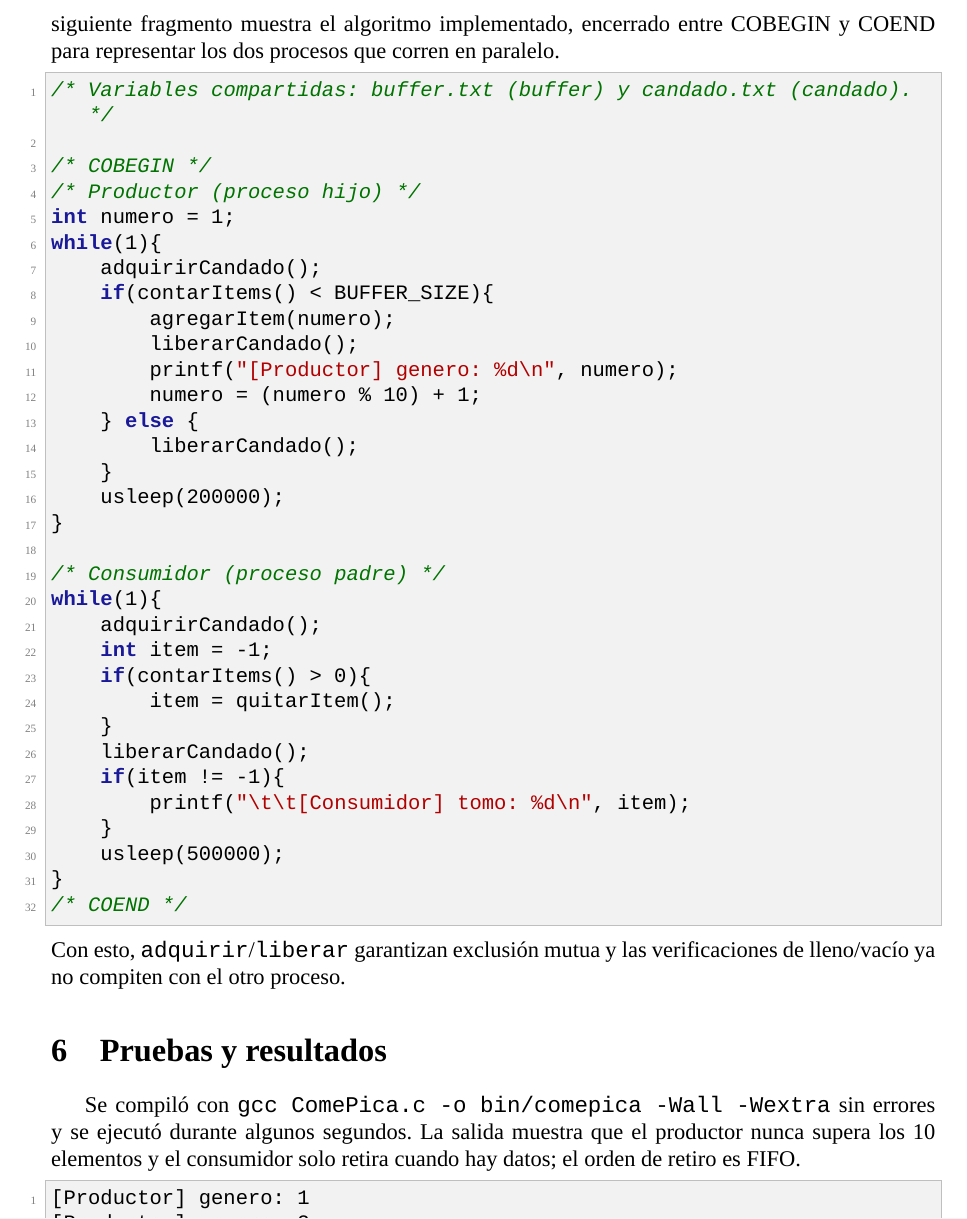
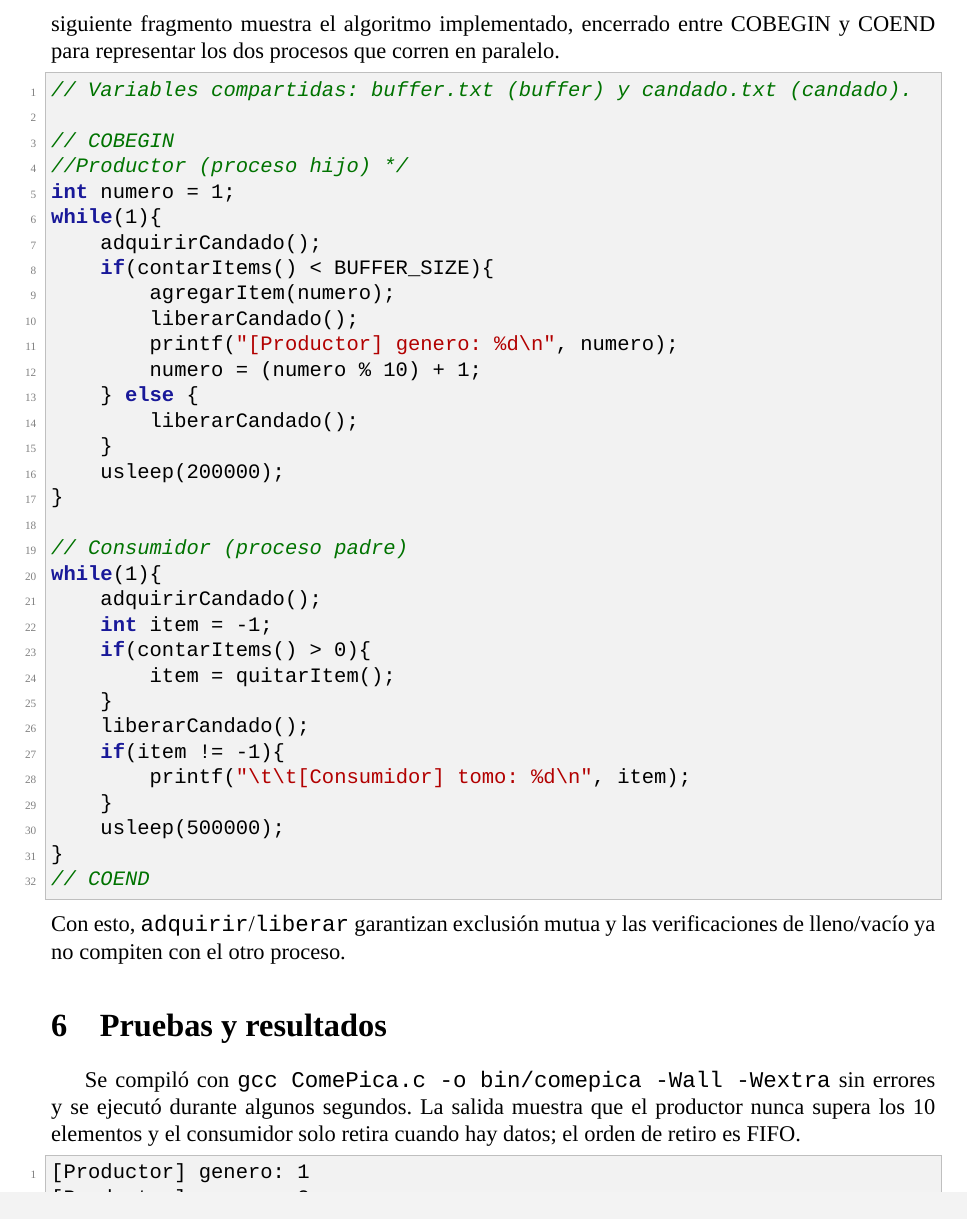
Before and after one commit to cuter177/Programaci-n-Concurrente-y-Paralela-Otono-2026, a LaTeX problem sheet (exam-ecaas-1/reporte/reporte.tex): part of page 5 of 6, cut so that both start at the same text. Compiled offline with XeLaTeX.

Commit message:
Correccion en el latex

```diff
--- a/exam-ecaas-1/reporte/reporte.tex
+++ b/exam-ecaas-1/reporte/reporte.tex
@@ -188,10 +188,10 @@ siguiente fragmento muestra el algoritmo implementado, encerrado entre
 COBEGIN y COEND para representar los dos procesos que corren en paralelo.
 
 \begin{lstlisting}[language=C]
-/* Variables compartidas: buffer.txt (buffer) y candado.txt (candado). */
+// Variables compartidas: buffer.txt (buffer) y candado.txt (candado).
 
-/* COBEGIN */
-/* Productor (proceso hijo) */
+// COBEGIN
+//Productor (proceso hijo) */
 int numero = 1;
 while(1){
     adquirirCandado();
@@ -206,7 +206,7 @@ while(1){
     usleep(200000);
 }
 
-/* Consumidor (proceso padre) */
+// Consumidor (proceso padre)
 while(1){
     adquirirCandado();
     int item = -1;
@@ -219,7 +219,7 @@ while(1){
     }
     usleep(500000);
 }
-/* COEND */
+// COEND
 \end{lstlisting}
 
 \noindent
```
Also changed, not shown: practica1/C.txt (+3 -3 lines), 5 other files.
